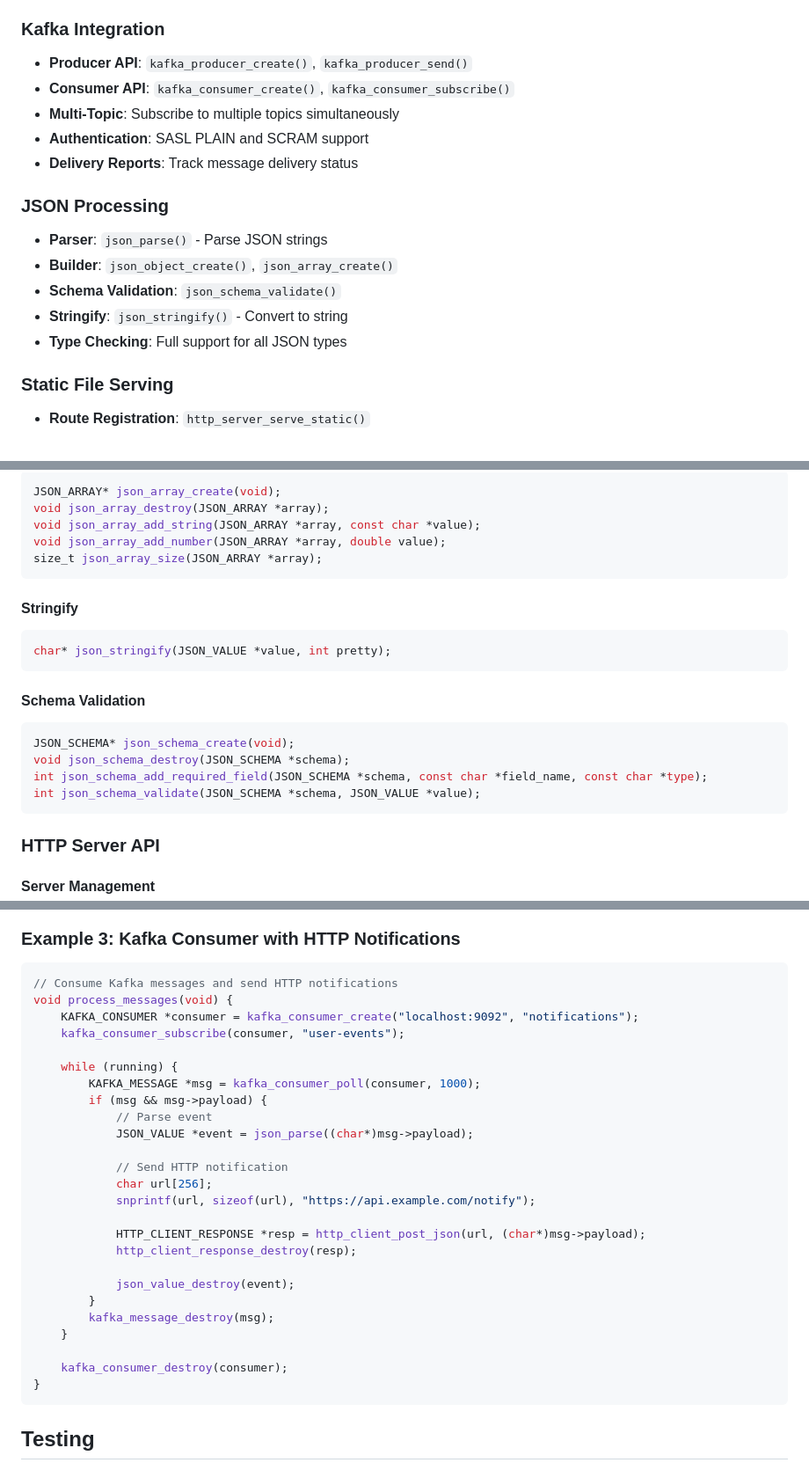
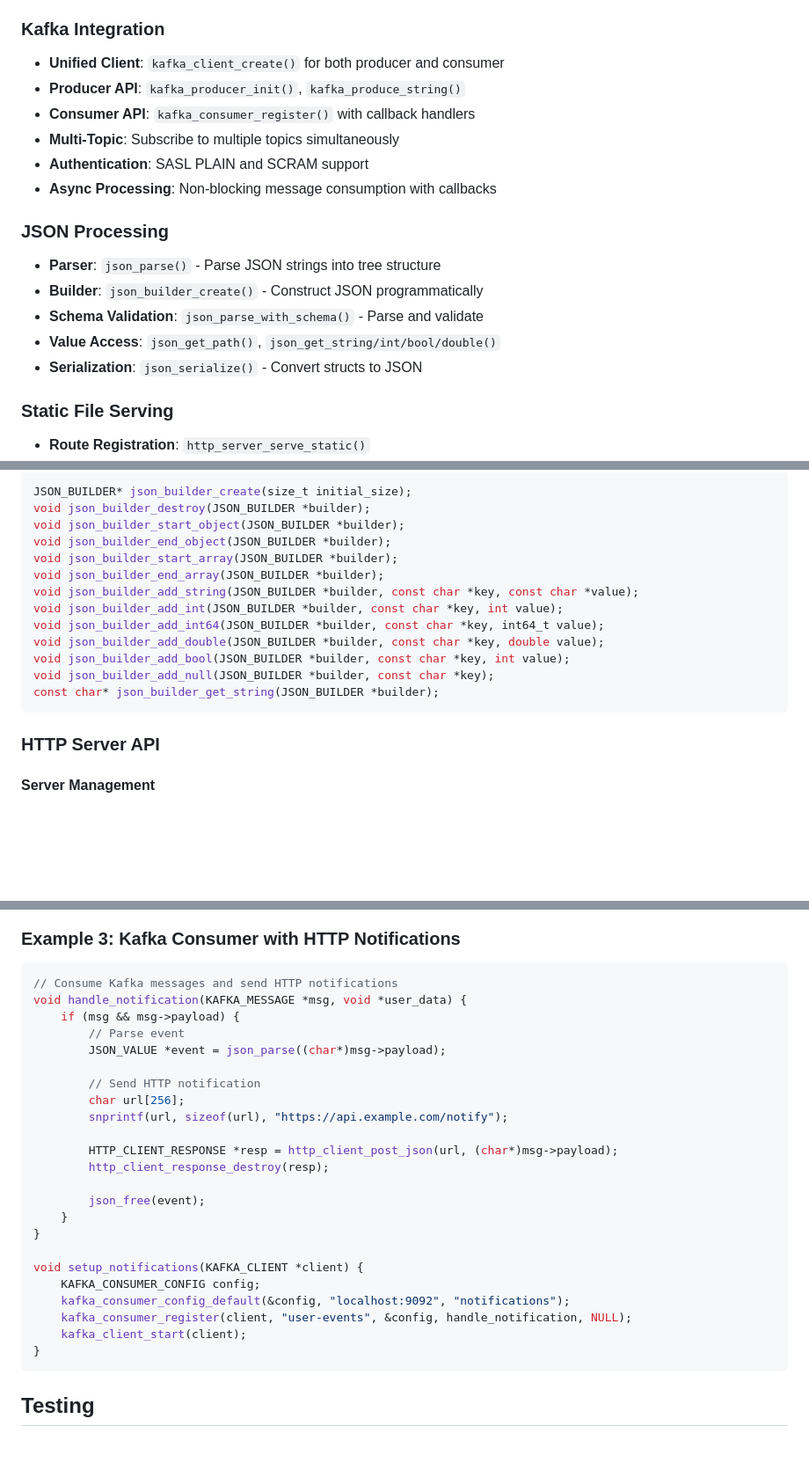
Before and after one commit to aretit2533/hanuman, a Markdown page: README.md, 3 parts joined by grey strips. Shown at 88% size. Drawn GitHub-style; blank space fills up the shorter version.

````diff
--- a/README.md
+++ b/README.md
@@ -118,18 +118,19 @@ make run-unified         # Unified HTTP+Kafka demo
 - **Chunked Encoding**: Automatic handling of Transfer-Encoding: chunked
 
 ### Kafka Integration
-- **Producer API**: `kafka_producer_create()`, `kafka_producer_send()`
-- **Consumer API**: `kafka_consumer_create()`, `kafka_consumer_subscribe()`
+- **Unified Client**: `kafka_client_create()` for both producer and consumer
+- **Producer API**: `kafka_producer_init()`, `kafka_produce_string()`
+- **Consumer API**: `kafka_consumer_register()` with callback handlers
 - **Multi-Topic**: Subscribe to multiple topics simultaneously
 - **Authentication**: SASL PLAIN and SCRAM support
-- **Delivery Reports**: Track message delivery status
+- **Async Processing**: Non-blocking message consumption with callbacks
 
 ### JSON Processing
-- **Parser**: `json_parse()` - Parse JSON strings
-- **Builder**: `json_object_create()`, `json_array_create()`
-- **Schema Validation**: `json_schema_validate()`
-- **Stringify**: `json_stringify()` - Convert to string
-- **Type Checking**: Full support for all JSON types
+- **Parser**: `json_parse()` - Parse JSON strings into tree structure
+- **Builder**: `json_builder_create()` - Construct JSON programmatically
+- **Schema Validation**: `json_parse_with_schema()` - Parse and validate
+- **Value Access**: `json_get_path()`, `json_get_string/int/bool/double()`
+- **Serialization**: `json_serialize()` - Convert structs to JSON
 
 ### Static File Serving
 - **Route Registration**: `http_server_serve_static()`
@@ -528,22 +562,17 @@ int json_object_get_boolean(JSON_OBJECT *object, const char *key);
 ```c
-JSON_ARRAY* json_array_create(void);
-void json_array_destroy(JSON_ARRAY *array);
-void json_array_add_string(JSON_ARRAY *array, const char *value);
-void json_array_add_number(JSON_ARRAY *array, double value);
-size_t json_array_size(JSON_ARRAY *array);
-```
-
-#### Stringify
-```c
-char* json_stringify(JSON_VALUE *value, int pretty);
-```
-
-#### Schema Validation
-```c
-JSON_SCHEMA* json_schema_create(void);
-void json_schema_destroy(JSON_SCHEMA *schema);
-int json_schema_add_required_field(JSON_SCHEMA *schema, const char *field_name, const char *type);
-int json_schema_validate(JSON_SCHEMA *schema, JSON_VALUE *value);
+JSON_BUILDER* json_builder_create(size_t initial_size);
+void json_builder_destroy(JSON_BUILDER *builder);
+void json_builder_start_object(JSON_BUILDER *builder);
+void json_builder_end_object(JSON_BUILDER *builder);
+void json_builder_start_array(JSON_BUILDER *builder);
+void json_builder_end_array(JSON_BUILDER *builder);
+void json_builder_add_string(JSON_BUILDER *builder, const char *key, const char *value);
+void json_builder_add_int(JSON_BUILDER *builder, const char *key, int value);
+void json_builder_add_int64(JSON_BUILDER *builder, const char *key, int64_t value);
+void json_builder_add_double(JSON_BUILDER *builder, const char *key, double value);
+void json_builder_add_bool(JSON_BUILDER *builder, const char *key, int value);
+void json_builder_add_null(JSON_BUILDER *builder, const char *key);
+const char* json_builder_get_string(JSON_BUILDER *builder);
 ```
 
 ### HTTP Server API
@@ -861,29 +890,27 @@ void load_dashboard(void) {
 
 ```c
 // Consume Kafka messages and send HTTP notifications
-void process_messages(void) {
-    KAFKA_CONSUMER *consumer = kafka_consumer_create("localhost:9092", "notifications");
-    kafka_consumer_subscribe(consumer, "user-events");
+void handle_notification(KAFKA_MESSAGE *msg, void *user_data) {
+    if (msg && msg->payload) {
+        // Parse event
+        JSON_VALUE *event = json_parse((char*)msg->payload);
 
-    while (running) {
-        KAFKA_MESSAGE *msg = kafka_consumer_poll(consumer, 1000);
-        if (msg && msg->payload) {
-            // Parse event
-            JSON_VALUE *event = json_parse((char*)msg->payload);
+        // Send HTTP notification
+        char url[256];
+        snprintf(url, sizeof(url), "https://api.example.com/notify");
 
-            // Send HTTP notification
-            char url[256];
-            snprintf(url, sizeof(url), "https://api.example.com/notify");
+        HTTP_CLIENT_RESPONSE *resp = http_client_post_json(url, (char*)msg->payload);
+        http_client_response_destroy(resp);
 
-            HTTP_CLIENT_RESPONSE *resp = http_client_post_json(url, (char*)msg->payload);
-            http_client_response_destroy(resp);
+        json_free(event);
+    }
+}
 
-            json_value_destroy(event);
-        }
-        kafka_message_destroy(msg);
-    }
-
-    kafka_consumer_destroy(consumer);
+void setup_notifications(KAFKA_CLIENT *client) {
+    KAFKA_CONSUMER_CONFIG config;
+    kafka_consumer_config_default(&config, "localhost:9092", "notifications");
+    kafka_consumer_register(client, "user-events", &config, handle_notification, NULL);
+    kafka_client_start(client);
 }
 ```
 
````
Also changed, not shown: other parts of README.md (+96 -63 lines).
